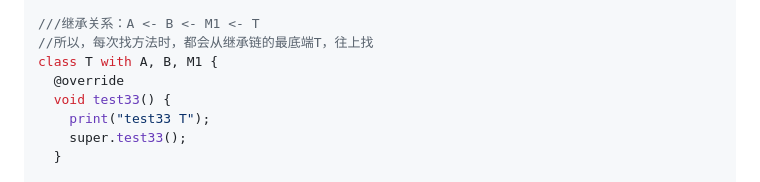
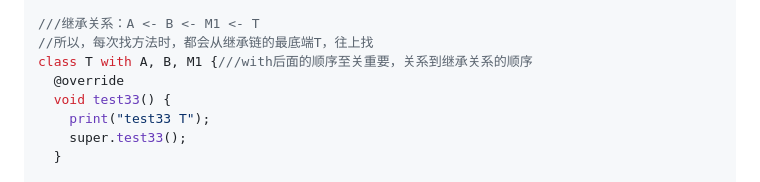
Before and after one commit to seaweed-code/FlutterLearning, a Markdown page: Dart 语言中extends、implements、mixin的区别.md, the part around the change. Rendered like a GitHub page.

```diff
--- a/Dart 语言中extends、implements、mixin的区别.md
+++ b/Dart 语言中extends、implements、mixin的区别.md
@@ -141,7 +141,7 @@ mixin M1 on A, B {
 
 ///继承关系：A <- B <- M1 <- T
 //所以，每次找方法时，都会从继承链的最底端T，往上找
-class T with A, B, M1 {
+class T with A, B, M1 {///with后面的顺序至关重要，关系到继承关系的顺序
   @override
   void test33() {
     print("test33 T");
```
